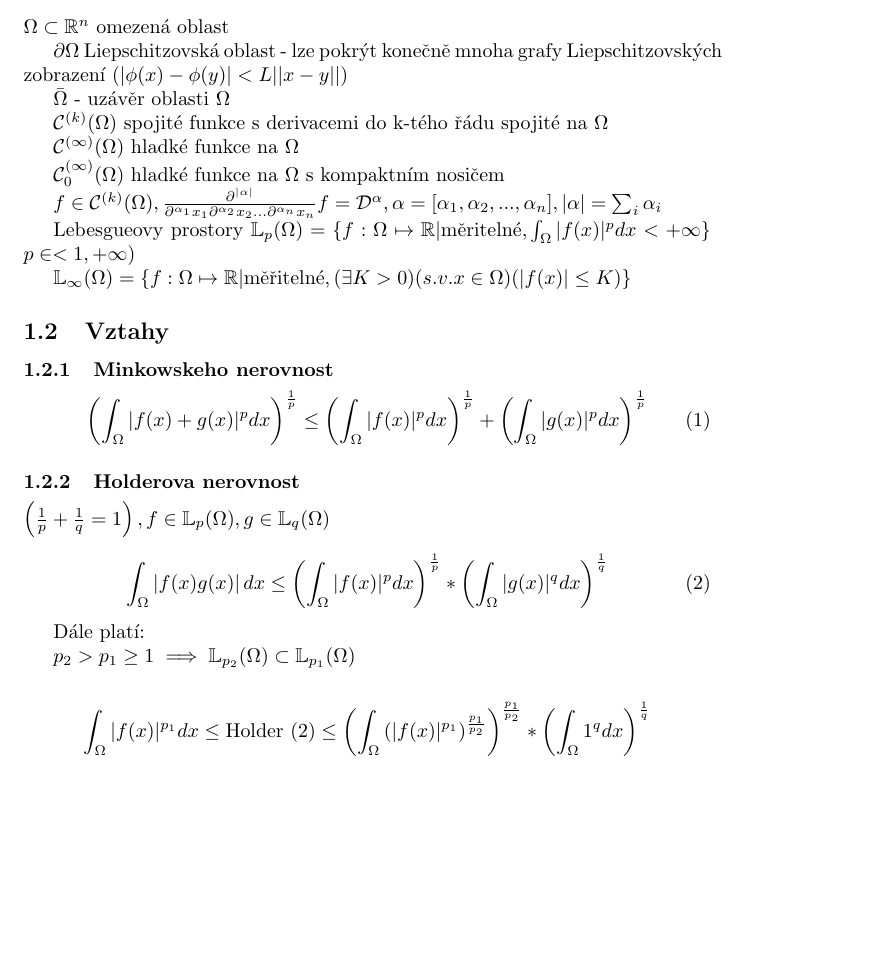
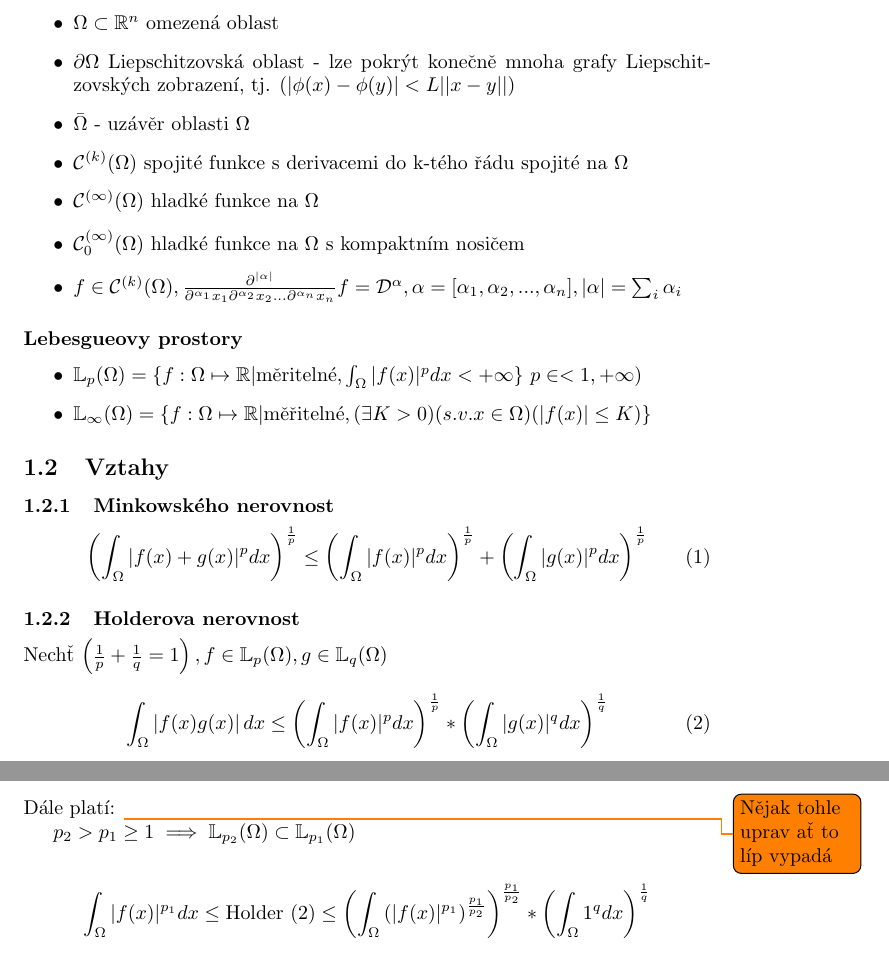
Before and after one commit to m-at-FNSPE/MKP-latex, a LaTeX document (main.tex, which reads hodiny/13-2.tex): part of page 1 of 5 before the commit and two parts of pages 1 and 2 of 5 after it, the two joined at a grey line, cut so that both start at the same text, the shorter picture padded with empty space. Compiled offline with pdfLaTeX.

Commit message:
Přidal jsem pár packages

```diff
--- a/hodiny/13-2.tex
+++ b/hodiny/13-2.tex
@@ -7,47 +7,52 @@
 \subsection{Značení}
 
 
-$\Omega \subset \mathbb{R}^n$ omezená oblast
 
-$\partial\Omega$ Liepschitzovská oblast - lze pokrýt konečně mnoha grafy Liepschitzovských zobrazení ($|\phi(x) -  \phi(y)| < L ||x-y||$)
+\begin{itemize}
+    \item $\Omega \subset \mathbb{R}^n$ omezená oblast
 
-$\bar{\Omega}$ - uzávěr oblasti $\Omega$
+    \item $\partial\Omega$ Liepschitzovská oblast - lze pokrýt konečně mnoha grafy Liepschitzovských zobrazení, tj. $(|\phi(x) -  \phi(y)| < L ||x-y||)$
 
-$\mathcal{C}^{(k)}(\Omega)$ spojité funkce s derivacemi do k-tého řádu spojité na $\Omega$
+    \item $\bar{\Omega}$ - uzávěr oblasti $\Omega$
 
-$\mathcal{C}^{(\infty)}(\Omega)$ hladké funkce na $\Omega$
+    \item $\mathcal{C}^{(k)}(\Omega)$ spojité funkce s derivacemi do k-tého řádu spojité na $\Omega$
+
+    \item $\mathcal{C}^{(\infty)}(\Omega)$ hladké funkce na $\Omega$
+
+    \item $\mathcal{C}^{(\infty)}_0(\Omega)$ hladké funkce na $\Omega$ s kompaktním nosičem
 
 
-$\mathcal{C}^{(\infty)}_0(\Omega)$ hladké funkce na $\Omega$ s kompaktním nosičem
-
-
-$f\in\continuous{k}, \frac{\partial^{|\alpha|}}{\partial^{\alpha_1}x_1\partial^{\alpha_2}x_2...\partial^{\alpha_n}x_n} f = \mathcal{D}^\alpha, \alpha = [\alpha_1, \alpha_2, ..., \alpha_n], |\alpha|=\sum_i \alpha_i $
+    \item $f\in\continuous{k}, \frac{\partial^{|\alpha|}}{\partial^{\alpha_1}x_1\partial^{\alpha_2}x_2...\partial^{\alpha_n}x_n} f = \mathcal{D}^\alpha, \alpha = [\alpha_1, \alpha_2, ..., \alpha_n], |\alpha|=\sum_i \alpha_i $
+\end{itemize}
 
 
 
+\subsubsection*{Lebesgueovy prostory}
 
-Lebesgueovy prostory
-$\mathbb{L}_p(\Omega) = \{f: \Omega \mapsto \mathbb{R}| \text{měritelné}, \int_{\Omega}|f(x)|^p dx < +\infty \}$
+\begin{itemize}
+    \item $\mathbb{L}_p(\Omega) = \{f: \Omega \mapsto \mathbb{R}| \text{měritelné}, \int_{\Omega}|f(x)|^p dx < +\infty \}$
 $p \in <1, +\infty)$
 
-$\mathbb{L}_\infty(\Omega) = \{  f:\Omega\mapsto\mathbb{R} | \text{měřitelné}, (\exists K > 0)(s.v. x \in\Omega)(|f(x)| \leq K)  \}$
+\item $\mathbb{L}_\infty(\Omega) = \{  f:\Omega\mapsto\mathbb{R} | \text{měřitelné}, (\exists K > 0)(s.v. x \in\Omega)(|f(x)| \leq K)  \}$
+\end{itemize}
 
 
 \subsection{Vztahy}
 
-\subsubsection{Minkowskeho nerovnost}
+\subsubsection{Minkowského nerovnost}
 \begin{equation}\label{eq:Mink}
     \left ( \int_\Omega |f(x) + g(x)|^p dx \right ) ^{\frac{1}{p}} \leq \left ( \int_\Omega |f(x)|^p dx \right ) ^{\frac{1}{p}} + \left ( \int_\Omega |g(x)|^p dx \right ) ^{\frac{1}{p}}
 \end{equation}
 
 
 \subsubsection{Holderova nerovnost}
-$\left (  \frac{1}{p} + \frac{1}{q} = 1 \right ), f \in \mathbb{L}_p(\Omega), g \in \mathbb{L}_q(\Omega)$
+Nechť $\left (  \frac{1}{p} + \frac{1}{q} = 1 \right ), f \in \mathbb{L}_p(\Omega), g \in \mathbb{L}_q(\Omega)$
 \begin{equation}\label{eq:Holder}
     \int_\Omega \left| f(x)g(x) \right| dx \leq \left ( \int_\Omega |f(x)|^p dx \right ) ^{\frac{1}{p}} * \left ( \int_\Omega |g(x)|^q dx \right ) ^{\frac{1}{q}}
 \end{equation}
 
-Dále platí:
+\subsubsection{}
+Dále platí: \todo{Nějak tohle uprav ať to líp vypadá}
 
 $p_2 > p_1 \geq 1 \implies \mathbb{L}_{p_2}(\Omega) \subset \mathbb{L}_{p_1}(\Omega)$
 
```
Also changed, not shown: main.tex (+18 -0 lines), hodiny/13-2.tex (15 more changed lines).
